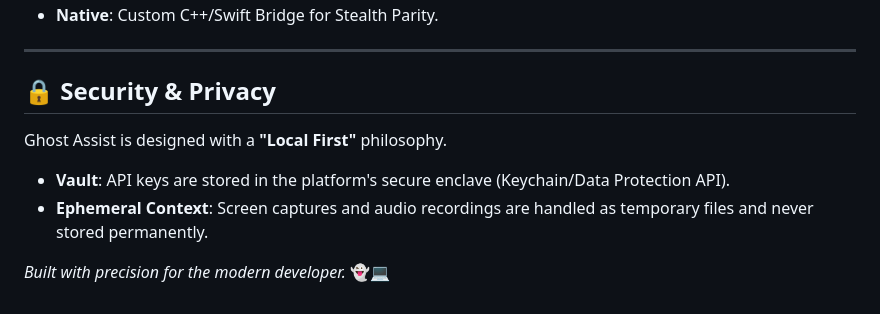
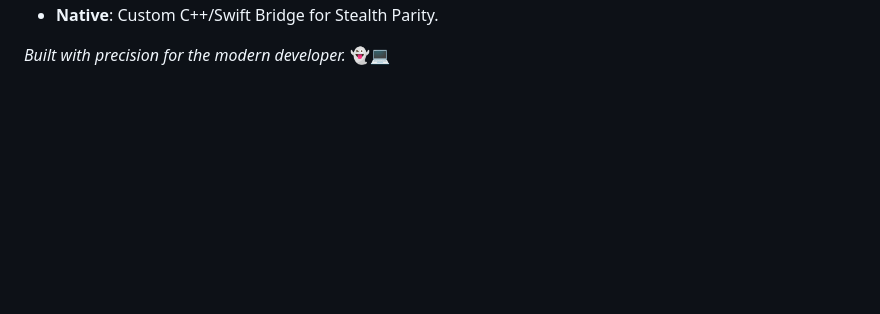
Before and after one commit to mtellect/ghost_assist_app, a Markdown page: README.md, the part around one of its changes. Rendered like a GitHub page; blank space fills up the shorter version.

```diff
--- a/README.md
+++ b/README.md
@@ -87,10 +57,3 @@ fvm flutter build windows --release
 - **Native**: Custom C++/Swift Bridge for Stealth Parity.
 
----
-
-## 🔒 Security & Privacy
-Ghost Assist is designed with a **"Local First"** philosophy.
-- **Vault**: API keys are stored in the platform's secure enclave (Keychain/Data Protection API).
-- **Ephemeral Context**: Screen captures and audio recordings are handled as temporary files and never stored permanently.
-
 *Built with precision for the modern developer.* 👻💻
```
Also changed, not shown: other parts of README.md (+21 -51 lines), ROADMAP.md (+8 -14 lines).
